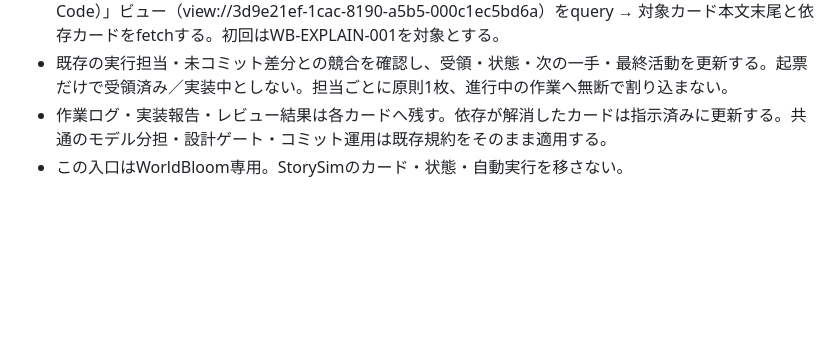
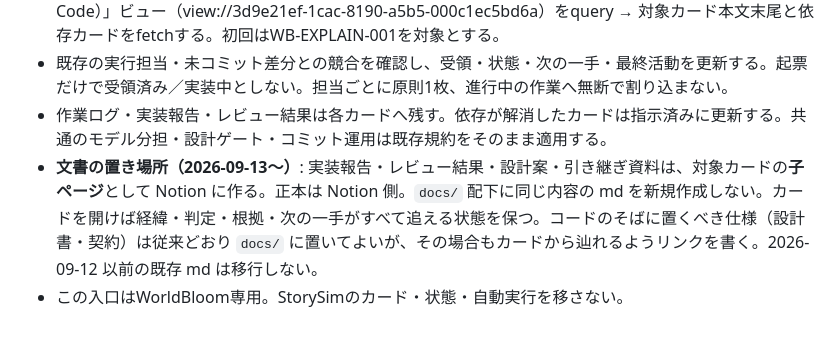
Before and after one commit to ATO-LABO/WorldBloom, a Markdown page: CLAUDE.md, the part around the change. GitHub-like rendering; blank space fills up the shorter version.

Commit message:
collaboration: reports and reviews live in Notion, on the card they belong to
A card should be enough on its own — opening it shows how the work went, what
was decided, what the decision rests on and what happens next, without hunting
for a file. So implementation reports, review results, design proposals and
handover notes are now written as child pages of the card rather than as new
markdown under docs/.

Specifications that implementers edit alongside the code — the design document,
the display contract — stay where they are, with a link from the card. Markdown
written before 2026-09-13 stays where it is too; this is how new documents are
placed, not a migration.

The same rule is recorded in the collaboration board's own rules, where Astra
reads it.

Co-Authored-By: Claude Opus 5 <noreply@anthropic.com>

```diff
--- a/CLAUDE.md
+++ b/CLAUDE.md
@@ -42,4 +42,5 @@
 - 再開・受領時はボードと依頼をfetchし、データソースの最新スキーマを確認 →「次に取る（Claude Code）」ビュー（view://3d9e21ef-1cac-8190-a5b5-000c1ec5bd6a）をquery → 対象カード本文末尾と依存カードをfetchする。初回はWB-EXPLAIN-001を対象とする。
 - 既存の実行担当・未コミット差分との競合を確認し、受領・状態・次の一手・最終活動を更新する。起票だけで受領済み／実装中としない。担当ごとに原則1枚、進行中の作業へ無断で割り込まない。
 - 作業ログ・実装報告・レビュー結果は各カードへ残す。依存が解消したカードは指示済みに更新する。共通のモデル分担・設計ゲート・コミット運用は既存規約をそのまま適用する。
+- **文書の置き場所（2026-09-13〜）**: 実装報告・レビュー結果・設計案・引き継ぎ資料は、対象カードの**子ページ**として Notion に作る。正本は Notion 側。`docs/` 配下に同じ内容の md を新規作成しない。カードを開けば経緯・判定・根拠・次の一手がすべて追える状態を保つ。コードのそばに置くべき仕様（設計書・契約）は従来どおり `docs/` に置いてよいが、その場合もカードから辿れるようリンクを書く。2026-09-12 以前の既存 md は移行しない。
 - この入口はWorldBloom専用。StorySimのカード・状態・自動実行を移さない。
```
